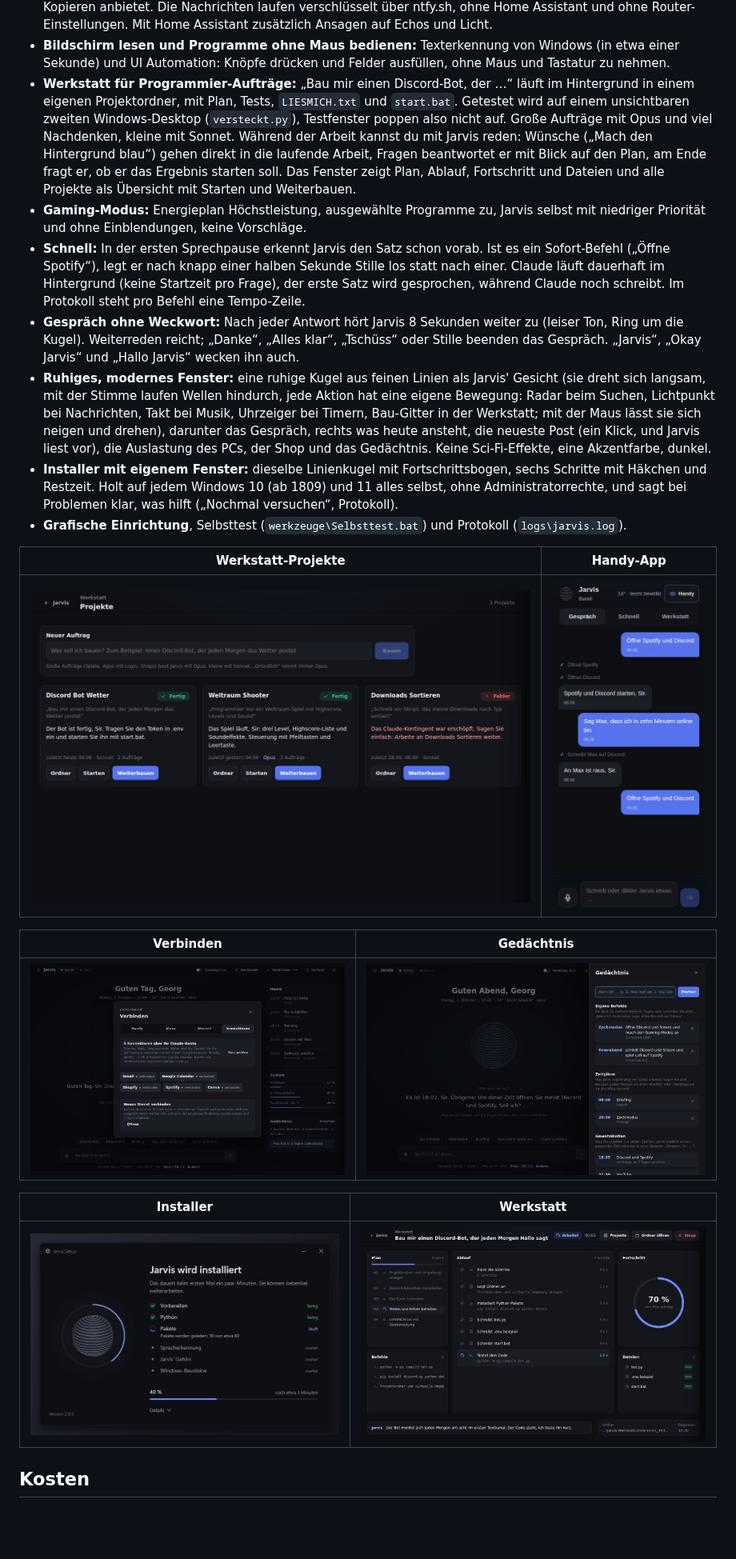
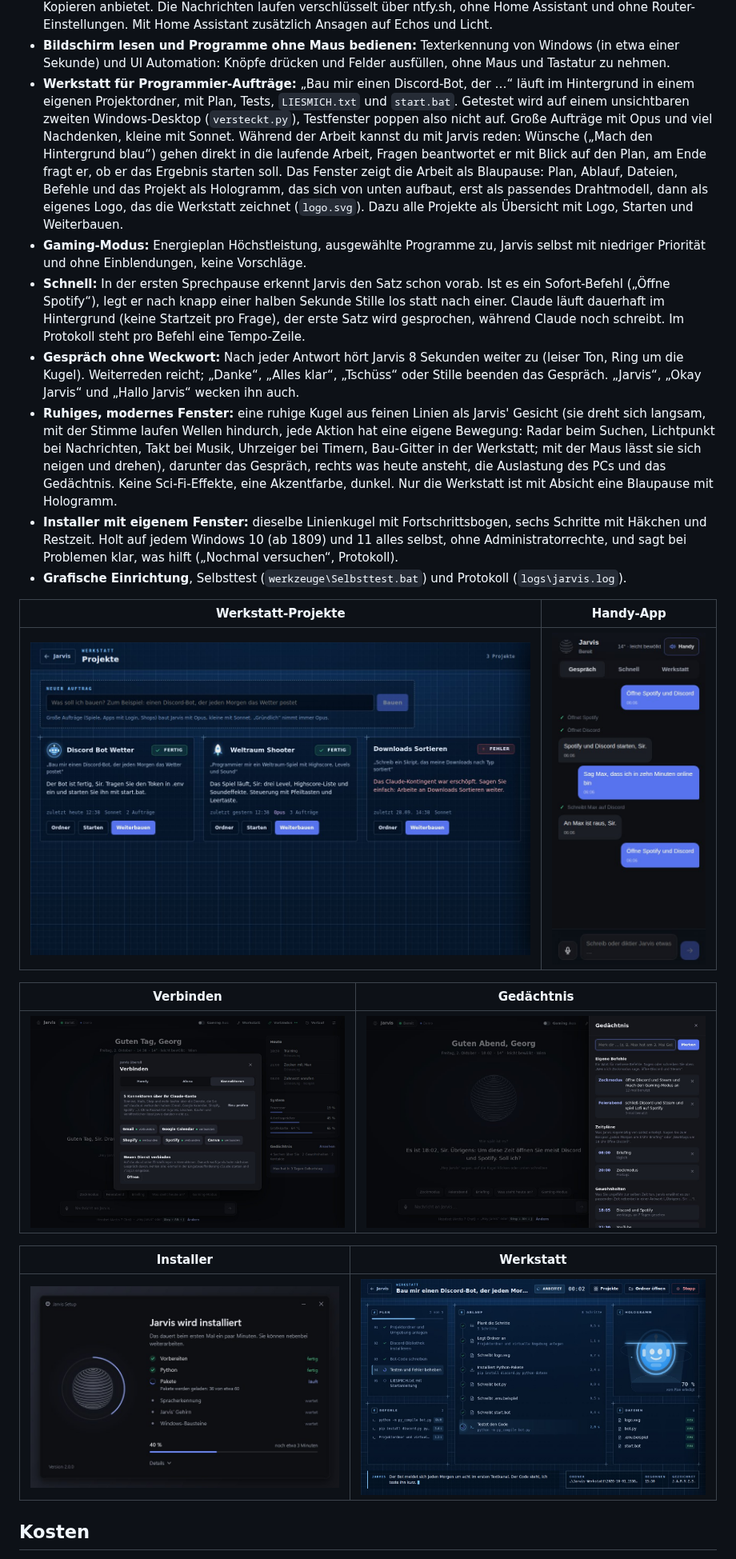
Before and after one commit to georghatzmann-bit/vanity-, a Markdown page: README.md, the part around one of its changes. Shown at 80% size. GitHub-like rendering; pictures changed too: docs/bilder/projekte.jpg, docs/bilder/verbinden.jpg, docs/bilder/werkstatt.jpg; blank space fills up the shorter version.

```diff
--- a/README.md
+++ b/README.md
@@ -38,11 +38,11 @@ Handy    → eigene Web-App im WLAN (QR-Code), Alexa → eigener Skill über ntf
 - **Handy-App:** im WLAN per QR-Code koppeln, dann schreiben, diktieren, Schnellaktionen und die Werkstatt verfolgen. Jarvis antwortet auf dem Handy in seiner eigenen Stimme. Mit Tailscale („Sicher von überall“) auch unterwegs, mit Sprechtaste und als installierbare App. Dazu Wake-on-LAN: den PC per Handy einschalten, und Benachrichtigungen über die App ntfy: Erinnerungen und „Aus der Werkstatt“ kommen aufs Handy, wenn du nicht am PC sitzt.
 - **Alexa:** „Alexa, sag Jarvis, er soll Discord öffnen.“ Ein eigener Skill (Von Alexa gehostet), den Jarvis fertig zum Kopieren anbietet. Die Nachrichten laufen verschlüsselt über ntfy.sh, ohne Home Assistant und ohne Router-Einstellungen. Mit Home Assistant zusätzlich Ansagen auf Echos und Licht.
 - **Bildschirm lesen und Programme ohne Maus bedienen:** Texterkennung von Windows (in etwa einer Sekunde) und UI Automation: Knöpfe drücken und Felder ausfüllen, ohne Maus und Tastatur zu nehmen.
-- **Werkstatt für Programmier-Aufträge:** „Bau mir einen Discord-Bot, der …“ läuft im Hintergrund in einem eigenen Projektordner, mit Plan, Tests, `LIESMICH.txt` und `start.bat`. Getestet wird auf einem unsichtbaren zweiten Windows-Desktop (`versteckt.py`), Testfenster poppen also nicht auf. Große Aufträge mit Opus und viel Nachdenken, kleine mit Sonnet. Während der Arbeit kannst du mit Jarvis reden: Wünsche („Mach den Hintergrund blau“) gehen direkt in die laufende Arbeit, Fragen beantwortet er mit Blick auf den Plan, am Ende fragt er, ob er das Ergebnis starten soll. Das Fenster zeigt Plan, Ablauf, Fortschritt und Dateien und alle Projekte als Übersicht mit Starten und Weiterbauen.
+- **Werkstatt für Programmier-Aufträge:** „Bau mir einen Discord-Bot, der …“ läuft im Hintergrund in einem eigenen Projektordner, mit Plan, Tests, `LIESMICH.txt` und `start.bat`. Getestet wird auf einem unsichtbaren zweiten Windows-Desktop (`versteckt.py`), Testfenster poppen also nicht auf. Große Aufträge mit Opus und viel Nachdenken, kleine mit Sonnet. Während der Arbeit kannst du mit Jarvis reden: Wünsche („Mach den Hintergrund blau“) gehen direkt in die laufende Arbeit, Fragen beantwortet er mit Blick auf den Plan, am Ende fragt er, ob er das Ergebnis starten soll. Das Fenster zeigt die Arbeit als Blaupause: Plan, Ablauf, Dateien, Befehle und das Projekt als Hologramm, das sich von unten aufbaut, erst als passendes Drahtmodell, dann als eigenes Logo, das die Werkstatt zeichnet (`logo.svg`). Dazu alle Projekte als Übersicht mit Logo, Starten und Weiterbauen.
 - **Gaming-Modus:** Energieplan Höchstleistung, ausgewählte Programme zu, Jarvis selbst mit niedriger Priorität und ohne Einblendungen, keine Vorschläge.
 - **Schnell:** In der ersten Sprechpause erkennt Jarvis den Satz schon vorab. Ist es ein Sofort-Befehl („Öffne Spotify“), legt er nach knapp einer halben Sekunde Stille los statt nach einer. Claude läuft dauerhaft im Hintergrund (keine Startzeit pro Frage), der erste Satz wird gesprochen, während Claude noch schreibt. Im Protokoll steht pro Befehl eine Tempo-Zeile.
 - **Gespräch ohne Weckwort:** Nach jeder Antwort hört Jarvis 8 Sekunden weiter zu (leiser Ton, Ring um die Kugel). Weiterreden reicht; „Danke“, „Alles klar“, „Tschüss“ oder Stille beenden das Gespräch. „Jarvis“, „Okay Jarvis“ und „Hallo Jarvis“ wecken ihn auch.
-- **Ruhiges, modernes Fenster:** eine ruhige Kugel aus feinen Linien als Jarvis' Gesicht (sie dreht sich langsam, mit der Stimme laufen Wellen hindurch, jede Aktion hat eine eigene Bewegung: Radar beim Suchen, Lichtpunkt bei Nachrichten, Takt bei Musik, Uhrzeiger bei Timern, Bau-Gitter in der Werkstatt; mit der Maus lässt sie sich neigen und drehen), darunter das Gespräch, rechts was heute ansteht, die neueste Post (ein Klick, und Jarvis liest vor), die Auslastung des PCs, der Shop und das Gedächtnis. Keine Sci-Fi-Effekte, eine Akzentfarbe, dunkel.
+- **Ruhiges, modernes Fenster:** eine ruhige Kugel aus feinen Linien als Jarvis' Gesicht (sie dreht sich langsam, mit der Stimme laufen Wellen hindurch, jede Aktion hat eine eigene Bewegung: Radar beim Suchen, Lichtpunkt bei Nachrichten, Takt bei Musik, Uhrzeiger bei Timern, Bau-Gitter in der Werkstatt; mit der Maus lässt sie sich neigen und drehen), darunter das Gespräch, rechts was heute ansteht, die Auslastung des PCs und das Gedächtnis. Keine Sci-Fi-Effekte, eine Akzentfarbe, dunkel. Nur die Werkstatt ist mit Absicht eine Blaupause mit Hologramm.
 - **Installer mit eigenem Fenster:** dieselbe Linienkugel mit Fortschrittsbogen, sechs Schritte mit Häkchen und Restzeit. Holt auf jedem Windows 10 (ab 1809) und 11 alles selbst, ohne Administratorrechte, und sagt bei Problemen klar, was hilft („Nochmal versuchen“, Protokoll).
 - **Grafische Einrichtung**, Selbsttest (`werkzeuge\Selbsttest.bat`) und Protokoll (`logs\jarvis.log`).
 
```
Also changed, not shown: other parts of README.md (+1 -1 lines), ANLEITUNG.md (+2 -2 lines), docs/bilder/einrichtung-stimme.jpg, docs/bilder/hauptfenster.jpg, 2 other files.
